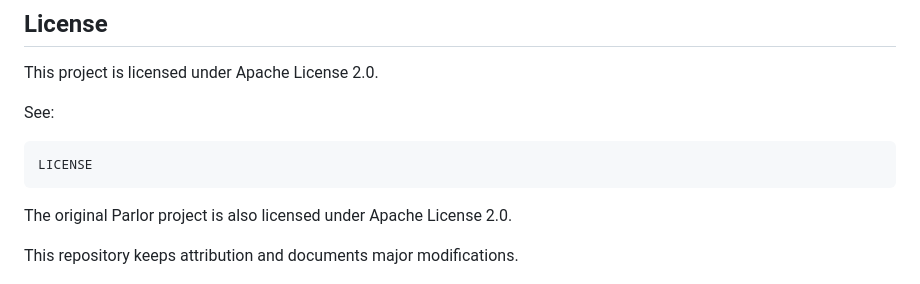
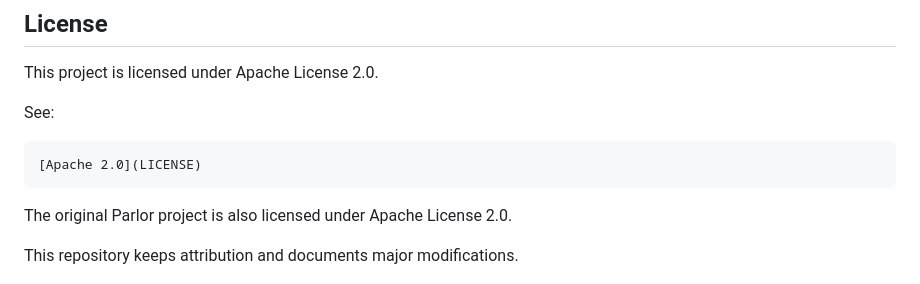
Before and after one commit to GreenPerfectAlt/ai-live-orchestrator, a Markdown page: README.md, the part around the change. Drawn GitHub-style.

Commit message:
Update README.md
[Apache 2.0](LICENSE)

````diff
--- a/README.md
+++ b/README.md
@@ -308,7 +308,7 @@ This project is licensed under Apache License 2.0.
 See:
 
  ```text
- LICENSE
+ [Apache 2.0](LICENSE)
 ```
 
 The original Parlor project is also licensed under Apache License 2.0.
````
